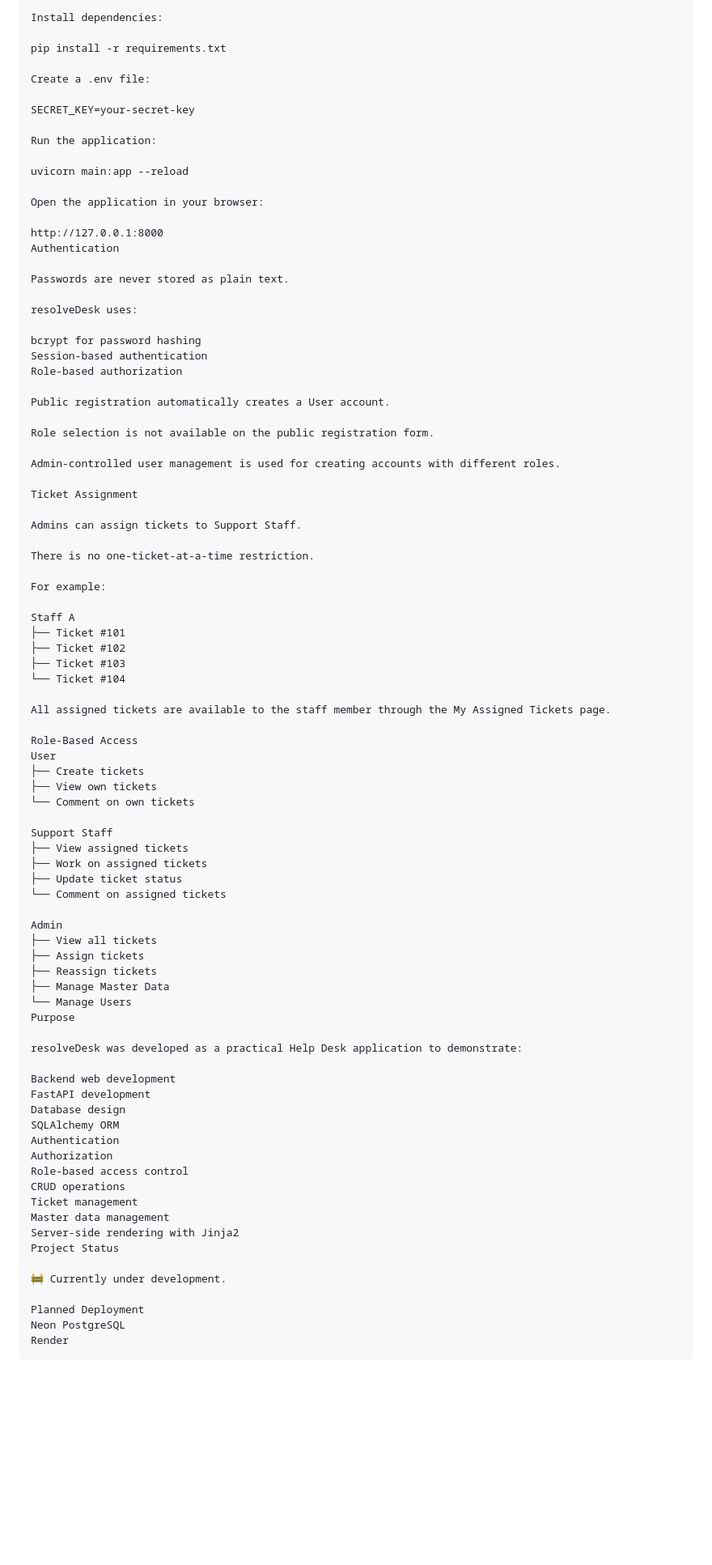
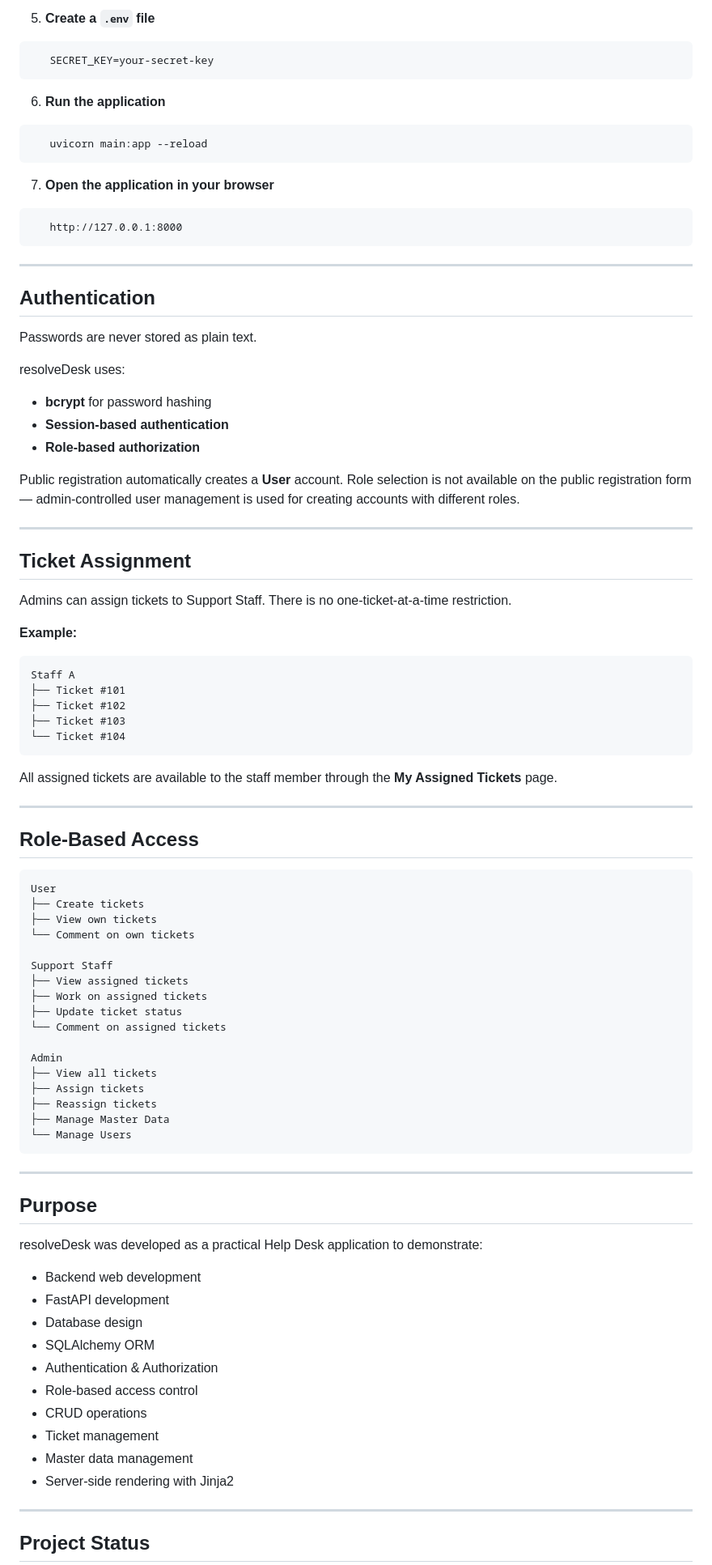
Before and after one commit to harshanrepo/resolvedesk, a Markdown page: README.md, the part around one of its changes. Shown at 81% size. Rendered like a GitHub page; blank space fills up the shorter version.

Commit message:
Revise README for clarity and formatting improvements
Updated README.md for improved clarity and formatting.

````diff
--- a/README.md
+++ b/README.md
@@ -158,52 +147,54 @@ venv\Scripts\activate
 
-Install dependencies:
+5. **Create a `.env` file**
+```env
+   SECRET_KEY=your-secret-key
+```
 
-pip install -r requirements.txt
+6. **Run the application**
+```bash
+   uvicorn main:app --reload
+```
 
-Create a .env file:
+7. **Open the application in your browser**
+```
+   http://127.0.0.1:8000
+```
 
-SECRET_KEY=your-secret-key
+---
 
-Run the application:
-
-uvicorn main:app --reload
-
-Open the application in your browser:
-
-http://127.0.0.1:8000
-Authentication
+## Authentication
 
 Passwords are never stored as plain text.
 
 resolveDesk uses:
+- **bcrypt** for password hashing
+- **Session-based authentication**
+- **Role-based authorization**
 
-bcrypt for password hashing
-Session-based authentication
-Role-based authorization
+Public registration automatically creates a **User** account. Role selection is not available on the public registration form — admin-controlled user management is used for creating accounts with different roles.
 
-Public registration automatically creates a User account.
+---
 
-Role selection is not available on the public registration form.
+## Ticket Assignment
 
-Admin-controlled user management is used for creating accounts with different roles.
+Admins can assign tickets to Support Staff. There is no one-ticket-at-a-time restriction.
 
-Ticket Assignment
-
-Admins can assign tickets to Support Staff.
-
-There is no one-ticket-at-a-time restriction.
-
-For example:
-
+**Example:**
+```text
 Staff A
 ├── Ticket #101
 ├── Ticket #102
 ├── Ticket #103
 └── Ticket #104
+```
 
-All assigned tickets are available to the staff member through the My Assigned Tickets page.
+All assigned tickets are available to the staff member through the **My Assigned Tickets** page.
 
-Role-Based Access
+---
+
+## Role-Based Access
+
+```text
 User
 ├── Create tickets
 ├── View own tickets
@@ -221,26 +212,26 @@ Admin
 ├── Reassign tickets
 ├── Manage Master Data
 └── Manage Users
-Purpose
+```
+
+---
+
+## Purpose
 
 resolveDesk was developed as a practical Help Desk application to demonstrate:
 
-Backend web development
-FastAPI development
-Database design
-SQLAlchemy ORM
-Authentication
-Authorization
-Role-based access control
-CRUD operations
-Ticket management
-Master data management
-Server-side rendering with Jinja2
-Project Status
+- Backend web development
+- FastAPI development
+- Database design
+- SQLAlchemy ORM
+- Authentication & Authorization
+- Role-based access control
+- CRUD operations
+- Ticket management
+- Master data management
+- Server-side rendering with Jinja2
 
-🚧 Currently under development.
+---
 
-Planned Deployment
-Neon PostgreSQL
-Render
+## Project Status
 
````
Also changed, not shown: other parts of README.md (+83 -92 lines).
